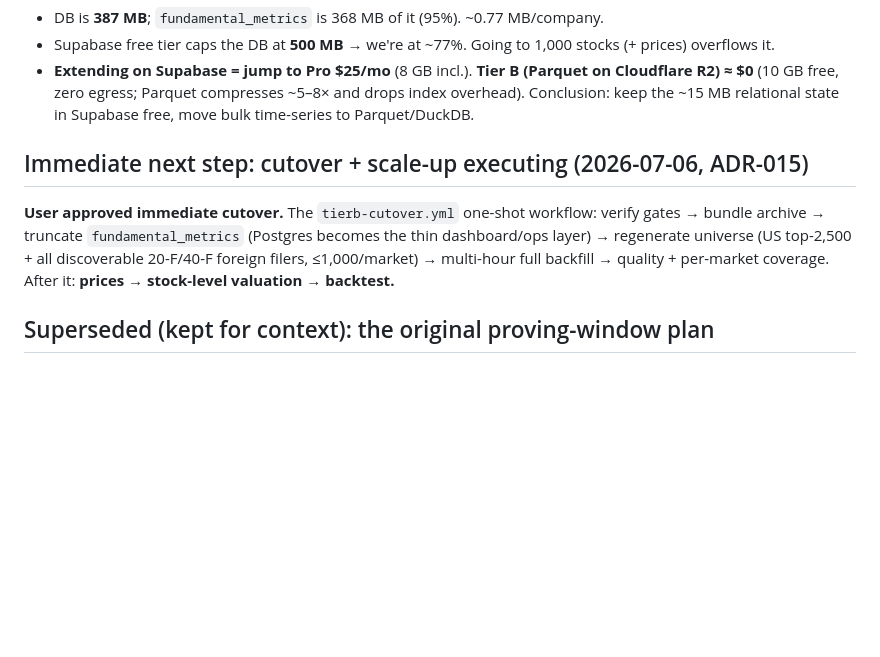
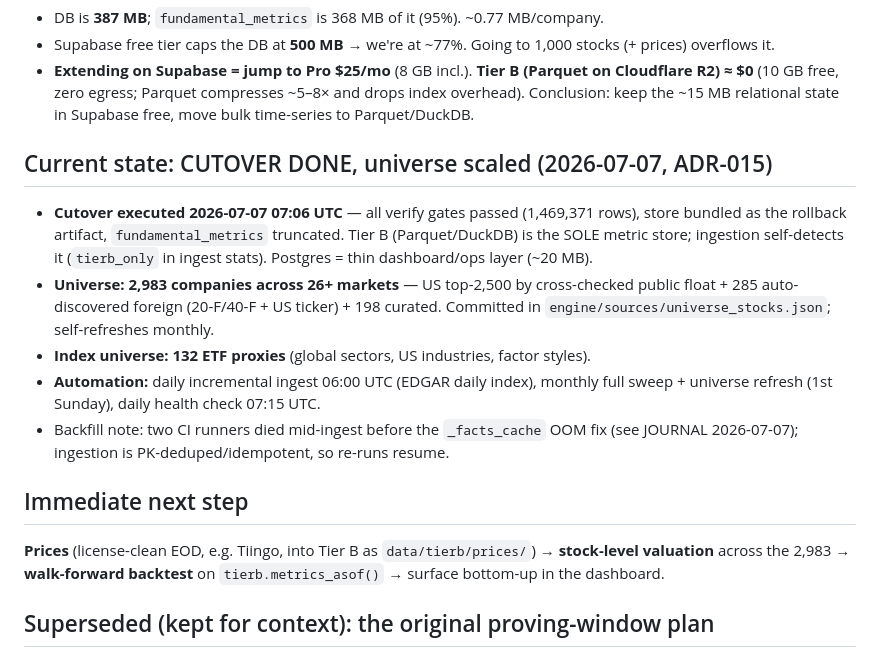
Before and after one commit to Karthik-Velu/global-index-valuation-agent, a Markdown page: docs/STATUS.md, the part around one of its changes. GitHub-like rendering; blank space fills up the shorter version.

```diff
--- a/docs/STATUS.md
+++ b/docs/STATUS.md
@@ -71,12 +71,24 @@ Workflows: `data-pipeline.yml` (daily, runs `--agents`), `refresh.yml` (weekly).
   index overhead). Conclusion: keep the ~15 MB relational state in Supabase free, move
   bulk time-series to Parquet/DuckDB.
 
-## Immediate next step: cutover + scale-up executing (2026-07-06, ADR-015)
-**User approved immediate cutover.** The `tierb-cutover.yml` one-shot workflow:
-verify gates → bundle archive → truncate `fundamental_metrics` (Postgres becomes the
-thin dashboard/ops layer) → regenerate universe (US top-2,500 + all discoverable
-20-F/40-F foreign filers, ≤1,000/market) → multi-hour full backfill → quality +
-per-market coverage. After it: **prices → stock-level valuation → backtest.**
+## Current state: CUTOVER DONE, universe scaled (2026-07-07, ADR-015)
+- **Cutover executed 2026-07-07 07:06 UTC** — all verify gates passed (1,469,371
+  rows), store bundled as the rollback artifact, `fundamental_metrics` truncated.
+  Tier B (Parquet/DuckDB) is the SOLE metric store; ingestion self-detects it
+  (`tierb_only` in ingest stats). Postgres = thin dashboard/ops layer (~20 MB).
+- **Universe: 2,983 companies across 26+ markets** — US top-2,500 by cross-checked
+  public float + 285 auto-discovered foreign (20-F/40-F + US ticker) + 198 curated.
+  Committed in `engine/sources/universe_stocks.json`; self-refreshes monthly.
+- **Index universe: 132 ETF proxies** (global sectors, US industries, factor styles).
+- **Automation:** daily incremental ingest 06:00 UTC (EDGAR daily index), monthly
+  full sweep + universe refresh (1st Sunday), daily health check 07:15 UTC.
+- Backfill note: two CI runners died mid-ingest before the `_facts_cache` OOM fix
+  (see JOURNAL 2026-07-07); ingestion is PK-deduped/idempotent, so re-runs resume.
+
+## Immediate next step
+**Prices** (license-clean EOD, e.g. Tiingo, into Tier B as `data/tierb/prices/`) →
+**stock-level valuation** across the 2,983 → **walk-forward backtest** on
+`tierb.metrics_asof()` → surface bottom-up in the dashboard.
 
 ## Superseded (kept for context): the original proving-window plan
 **Gate A PASSED against the real DB** (CI run `tierb-activate.yml` #1, 2026-07-06):
```
Also changed, not shown: other parts of docs/STATUS.md (+1 -1 lines), docs/JOURNAL.md (+24 -0 lines), docs/PLAN.md (+4 -5 lines).
